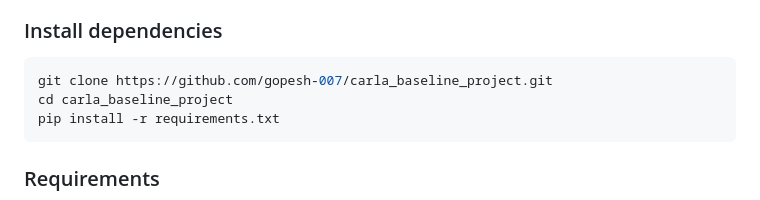
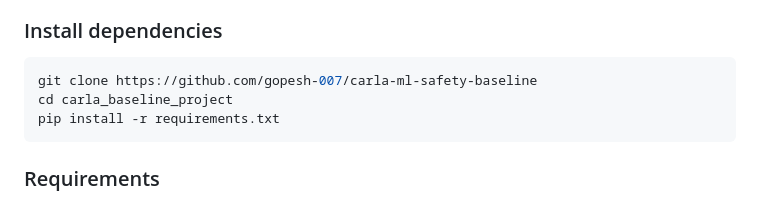
Before and after one commit to gopesh-007/carla-ml-safety-baseline, a Markdown page: README.md, the part around the change. Drawn GitHub-style.

Commit message:
Updated README with thorough details

````diff
--- a/README.md
+++ b/README.md
@@ -147,7 +147,7 @@ The CARLA dataset contains front-facing RGB camera images from simulated urban e
 ### Install dependencies
 
 ```bash
-git clone https://github.com/gopesh-007/carla_baseline_project.git
+git clone https://github.com/gopesh-007/carla-ml-safety-baseline
 cd carla_baseline_project
 pip install -r requirements.txt
 ```
````
